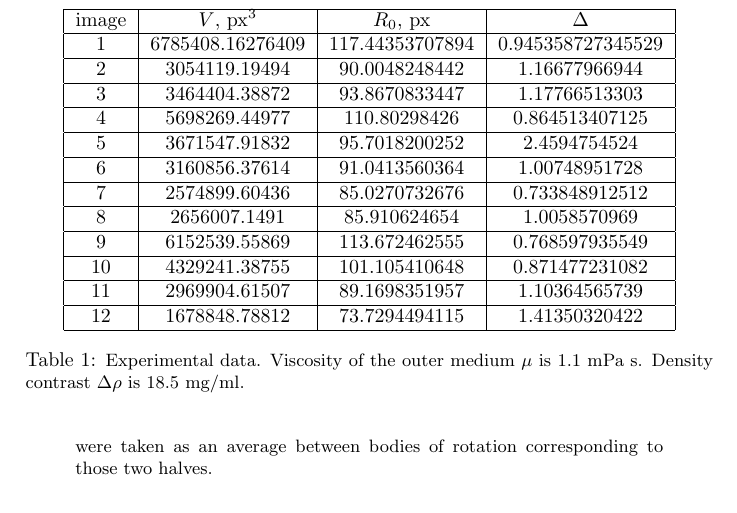
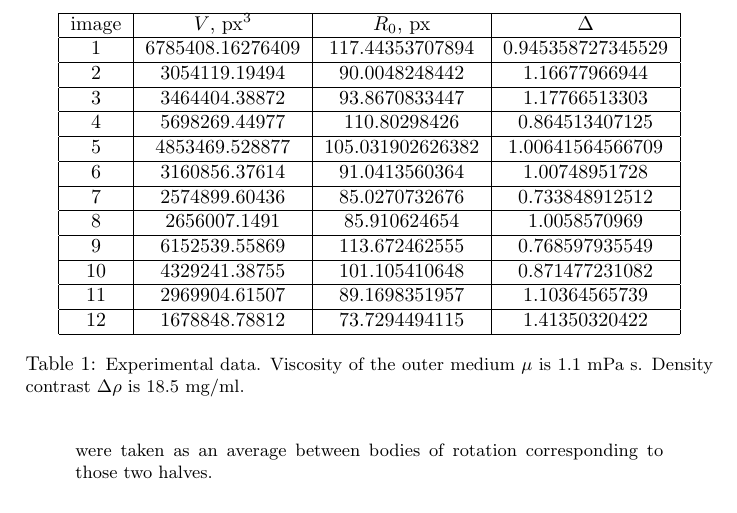
Before and after one commit to pshchelo/paper-bellshape, a LaTeX document (bellshape.tex, which reads table-experiment.tex): part of page 3 of 4, cut so that both start at the same text. Compiled offline with pdfLaTeX.

Commit message:
update table data, fix wrong one

```diff
--- a/table-experiment.tex
+++ b/table-experiment.tex
@@ -13,7 +13,7 @@ image & $V$, px$^3$ & $R_0$, px & $\Delta$\\
 \hline
 4 & 5698269.44977 & 110.80298426 & 0.864513407125\\
 \hline
-5 & 3671547.91832 & 95.7018200252 & 2.4594754524\\
+5 & 4853469.528877 & 105.031902626382 & 1.00641564566709\\
 \hline
 6 & 3160856.37614 & 91.0413560364 & 1.00748951728\\
 \hline
```
